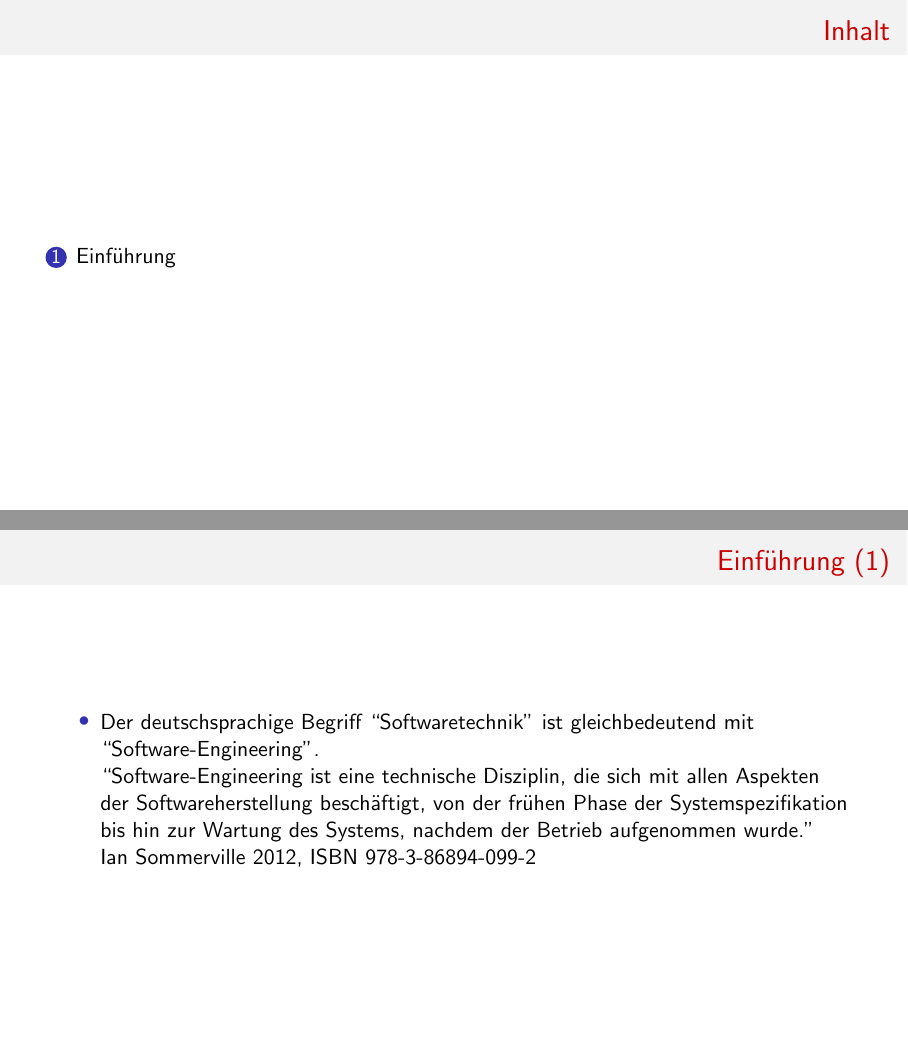
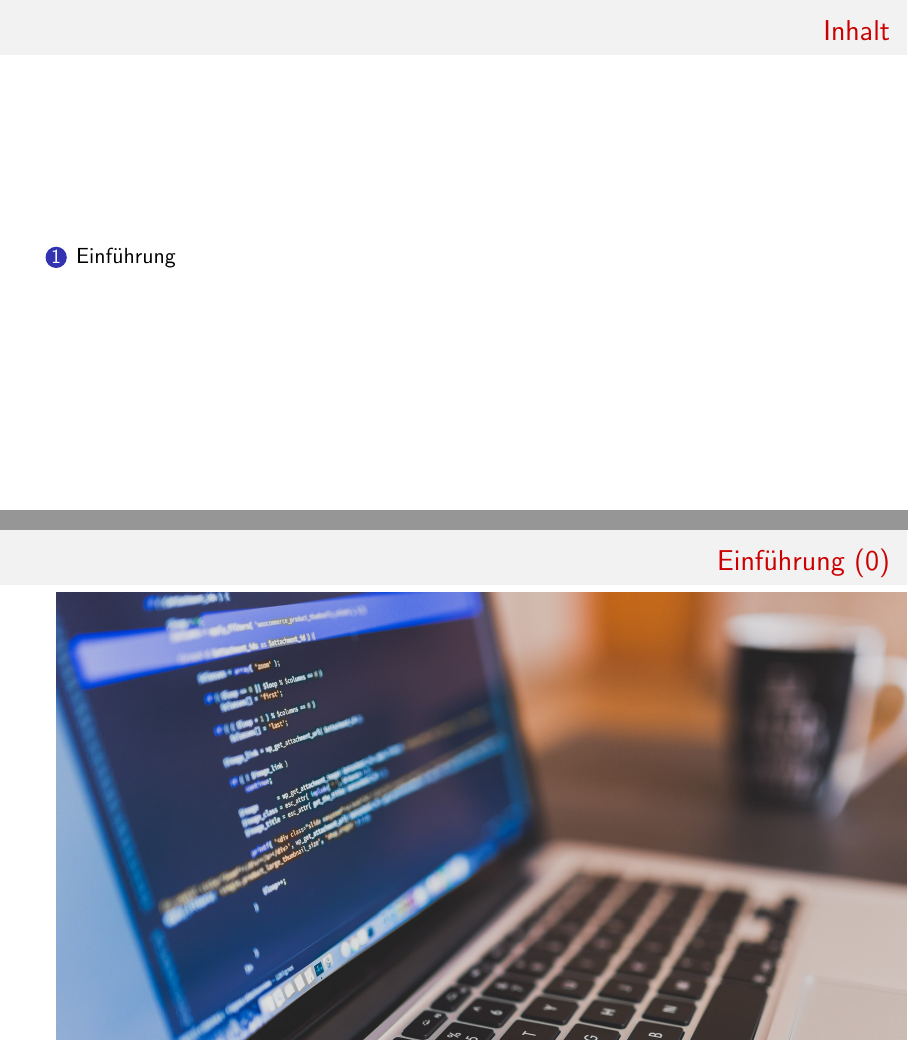
Before and after one commit to DrP3pper/SE-2019, LaTeX slides (Vorlesung.tex): pages 2 and 3 of 3 before the commit and pages 2 and 3 of 4 after it, joined at a grey line. Compiled offline with pdfLaTeX.

Commit message:
Updates from ShareLaTeX

```diff
--- a/Vorlesung.tex
+++ b/Vorlesung.tex
@@ -32,6 +32,10 @@
 \end{frame}
 
 \section{Einführung}
+\begin{frame}{Einführung (0)}
+\includegraphics[scale=0.25]{pexels-photo_development.jpg}
+\end{frame}
+
 \begin{frame}{Einführung (1)}
 \begin{itemize}
   \item Der deutschsprachige Begriff “Softwaretechnik” ist gleichbedeutend mit “Software-Engineering”.
```
Also changed, not shown: pexels-photo_development.jpg (added).
